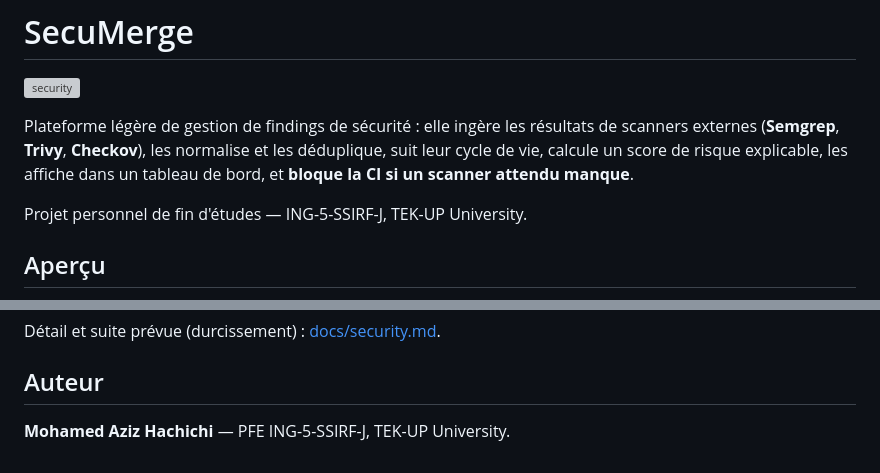
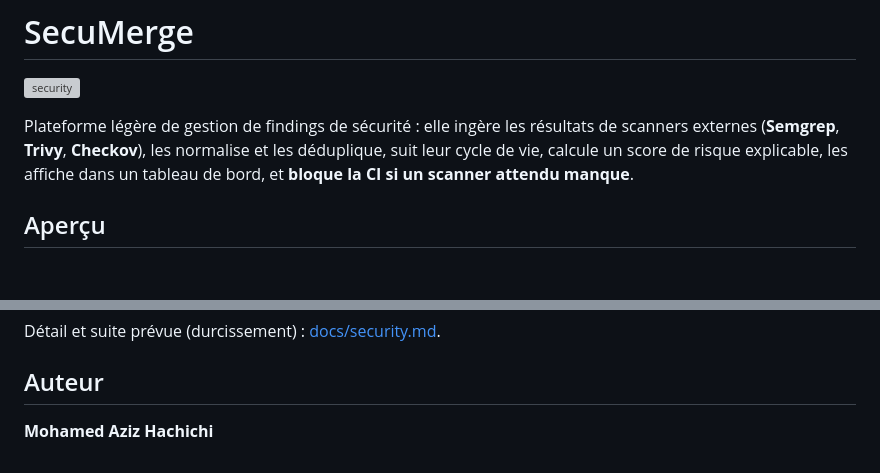
Before and after one commit to mohamedazizhachichi/secumerge, a Markdown page: README.md, 2 parts joined by grey strips. Rendered like a GitHub page; blank space fills up the shorter version; grey boxes are pictures that could not be loaded.

```diff
--- a/README.md
+++ b/README.md
@@ -7,7 +7,7 @@ de scanners externes (**Semgrep**, **Trivy**, **Checkov**), les normalise et les
 déduplique, suit leur cycle de vie, calcule un score de risque explicable, les
 affiche dans un tableau de bord, et **bloque la CI si un scanner attendu manque**.
 
-Projet personnel de fin d'études — ING-5-SSIRF-J, TEK-UP University.
+
 
 ## Aperçu
 
@@ -133,4 +133,4 @@ Détail et suite prévue (durcissement) : [docs/security.md](docs/security.md).
 
 ## Auteur
 
-**Mohamed Aziz Hachichi** — PFE ING-5-SSIRF-J, TEK-UP University.
+**Mohamed Aziz Hachichi**
```
